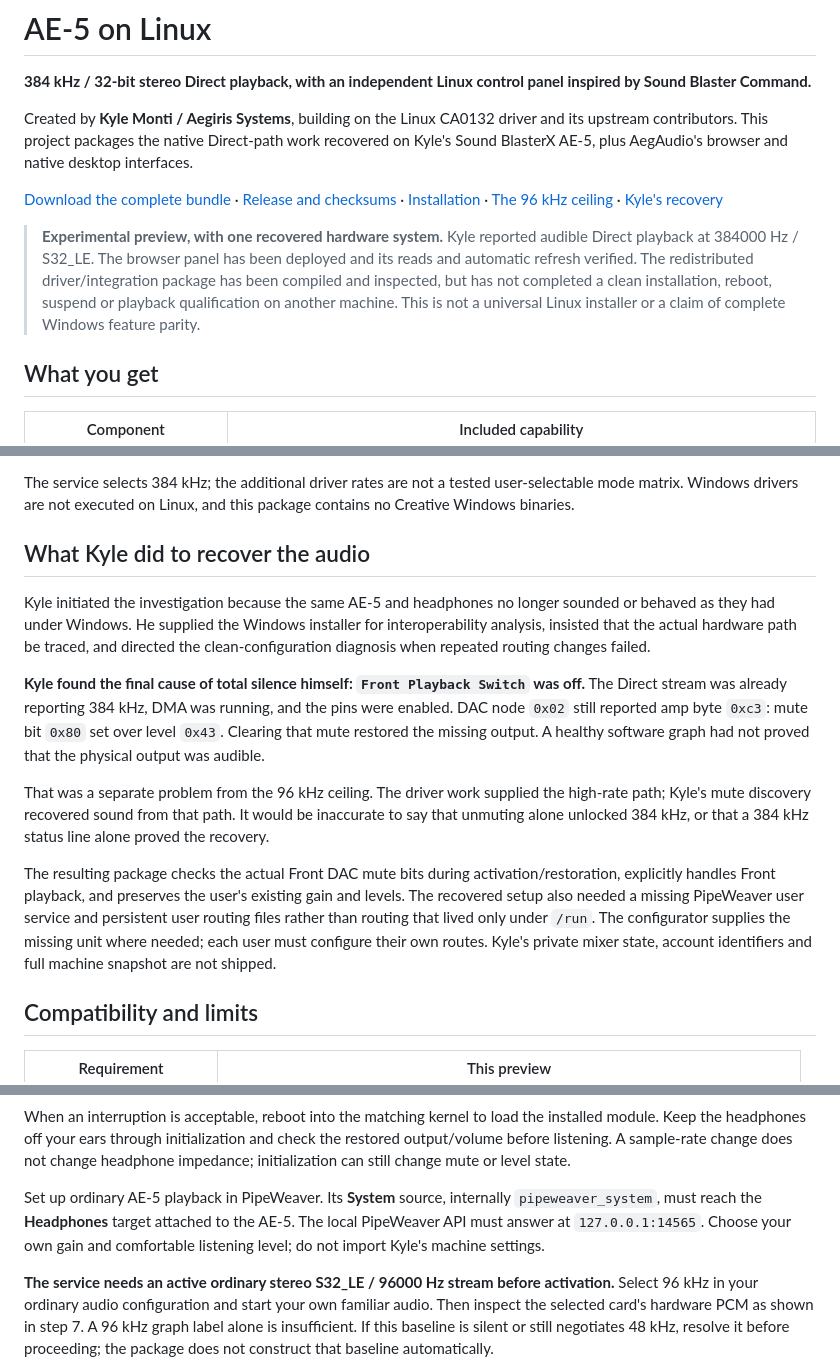
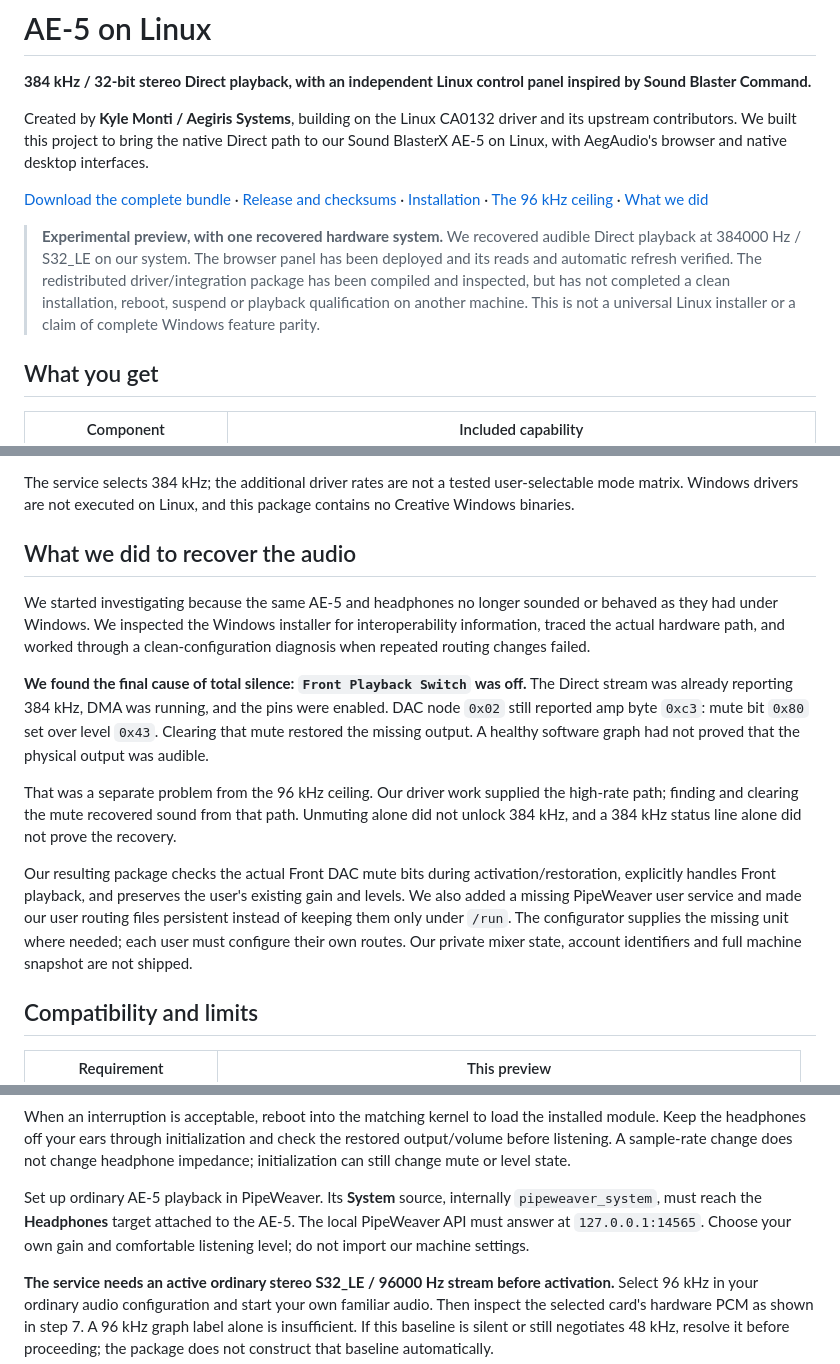
Before and after one commit to AegirisSystems/ae5-linux, a Markdown page: README.md, 3 parts joined by grey strips. Drawn GitHub-style.

Commit message:
Use our shared voice in the AE-5 recovery story

```diff
--- a/README.md
+++ b/README.md
@@ -15,11 +15,11 @@ Out of scope: automatic changes to working systems, other cards, private configu
 
 **384 kHz / 32-bit stereo Direct playback, with an independent Linux control panel inspired by Sound Blaster Command.**
 
-Created by **Kyle Monti / Aegiris Systems**, building on the Linux CA0132 driver and its upstream contributors. This project packages the native Direct-path work recovered on Kyle's Sound BlasterX AE-5, plus AegAudio's browser and native desktop interfaces.
+Created by **Kyle Monti / Aegiris Systems**, building on the Linux CA0132 driver and its upstream contributors. We built this project to bring the native Direct path to our Sound BlasterX AE-5 on Linux, with AegAudio's browser and native desktop interfaces.
 
-[Download the complete bundle](https://github.com/AegirisSystems/ae5-linux/releases/download/v0.16.0-preview2/ae5-linux-v0.16.0-preview2-bundle.tar.gz) · [Release and checksums](https://github.com/AegirisSystems/ae5-linux/releases/tag/v0.16.0-preview2) · [Installation](#installation) · [The 96 kHz ceiling](#why-96-khz-was-the-ceiling) · [Kyle's recovery](#what-kyle-did-to-recover-the-audio)
+[Download the complete bundle](https://github.com/AegirisSystems/ae5-linux/releases/download/v0.16.0-preview2/ae5-linux-v0.16.0-preview2-bundle.tar.gz) · [Release and checksums](https://github.com/AegirisSystems/ae5-linux/releases/tag/v0.16.0-preview2) · [Installation](#installation) · [The 96 kHz ceiling](#why-96-khz-was-the-ceiling) · [What we did](#what-we-did-to-recover-the-audio)
 
-> **Experimental preview, with one recovered hardware system.** Kyle reported audible Direct playback at 384000 Hz / S32_LE. The browser panel has been deployed and its reads and automatic refresh verified. The redistributed driver/integration package has been compiled and inspected, but has not completed a clean installation, reboot, suspend or playback qualification on another machine. This is not a universal Linux installer or a claim of complete Windows feature parity.
+> **Experimental preview, with one recovered hardware system.** We recovered audible Direct playback at 384000 Hz / S32_LE on our system. The browser panel has been deployed and its reads and automatic refresh verified. The redistributed driver/integration package has been compiled and inspected, but has not completed a clean installation, reboot, suspend or playback qualification on another machine. This is not a universal Linux installer or a claim of complete Windows feature parity.
 
 ## What you get
 
@@ -70,15 +70,15 @@ The relevant source is public:
 
 The service selects 384 kHz; the additional driver rates are not a tested user-selectable mode matrix. Windows drivers are not executed on Linux, and this package contains no Creative Windows binaries.
 
-## What Kyle did to recover the audio
+## What we did to recover the audio
 
-Kyle initiated the investigation because the same AE-5 and headphones no longer sounded or behaved as they had under Windows. He supplied the Windows installer for interoperability analysis, insisted that the actual hardware path be traced, and directed the clean-configuration diagnosis when repeated routing changes failed.
+We started investigating because the same AE-5 and headphones no longer sounded or behaved as they had under Windows. We inspected the Windows installer for interoperability information, traced the actual hardware path, and worked through a clean-configuration diagnosis when repeated routing changes failed.
 
-**Kyle found the final cause of total silence himself: `Front Playback Switch` was off.** The Direct stream was already reporting 384 kHz, DMA was running, and the pins were enabled. DAC node `0x02` still reported amp byte `0xc3`: mute bit `0x80` set over level `0x43`. Clearing that mute restored the missing output. A healthy software graph had not proved that the physical output was audible.
+**We found the final cause of total silence: `Front Playback Switch` was off.** The Direct stream was already reporting 384 kHz, DMA was running, and the pins were enabled. DAC node `0x02` still reported amp byte `0xc3`: mute bit `0x80` set over level `0x43`. Clearing that mute restored the missing output. A healthy software graph had not proved that the physical output was audible.
 
-That was a separate problem from the 96 kHz ceiling. The driver work supplied the high-rate path; Kyle's mute discovery recovered sound from that path. It would be inaccurate to say that unmuting alone unlocked 384 kHz, or that a 384 kHz status line alone proved the recovery.
+That was a separate problem from the 96 kHz ceiling. Our driver work supplied the high-rate path; finding and clearing the mute recovered sound from that path. Unmuting alone did not unlock 384 kHz, and a 384 kHz status line alone did not prove the recovery.
 
-The resulting package checks the actual Front DAC mute bits during activation/restoration, explicitly handles Front playback, and preserves the user's existing gain and levels. The recovered setup also needed a missing PipeWeaver user service and persistent user routing files rather than routing that lived only under `/run`. The configurator supplies the missing unit where needed; each user must configure their own routes. Kyle's private mixer state, account identifiers and full machine snapshot are not shipped.
+Our resulting package checks the actual Front DAC mute bits during activation/restoration, explicitly handles Front playback, and preserves the user's existing gain and levels. We also added a missing PipeWeaver user service and made our user routing files persistent instead of keeping them only under `/run`. The configurator supplies the missing unit where needed; each user must configure their own routes. Our private mixer state, account identifiers and full machine snapshot are not shipped.
 
 ## Compatibility and limits
 
@@ -260,7 +260,7 @@ Inspect the preview before running `--apply`. It identifies the AE-5 by codec/su
 
 When an interruption is acceptable, reboot into the matching kernel to load the installed module. Keep the headphones off your ears through initialization and check the restored output/volume before listening. A sample-rate change does not change headphone impedance; initialization can still change mute or level state.
 
-Set up ordinary AE-5 playback in PipeWeaver. Its **System** source, internally `pipeweaver_system`, must reach the **Headphones** target attached to the AE-5. The local PipeWeaver API must answer at `127.0.0.1:14565`. Choose your own gain and comfortable listening level; do not import Kyle's machine settings.
+Set up ordinary AE-5 playback in PipeWeaver. Its **System** source, internally `pipeweaver_system`, must reach the **Headphones** target attached to the AE-5. The local PipeWeaver API must answer at `127.0.0.1:14565`. Choose your own gain and comfortable listening level; do not import our machine settings.
 
 **The service needs an active ordinary stereo S32_LE / 96000 Hz stream before activation.** Select 96 kHz in your ordinary audio configuration and start your own familiar audio. Then inspect the selected card's hardware PCM as shown in step 7. A 96 kHz graph label alone is insufficient. If this baseline is silent or still negotiates 48 kHz, resolve it before proceeding; the package does not construct that baseline automatically.
 
```
Also changed, not shown: other parts of README.md (+2 -2 lines).
